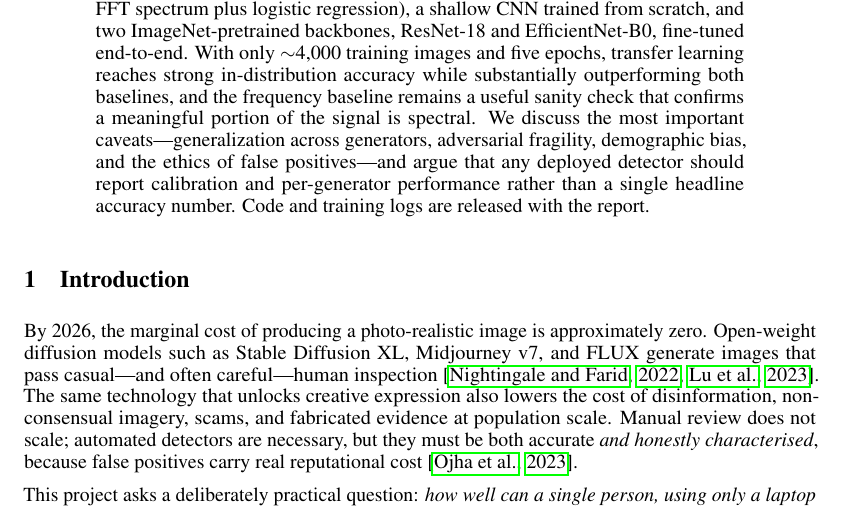
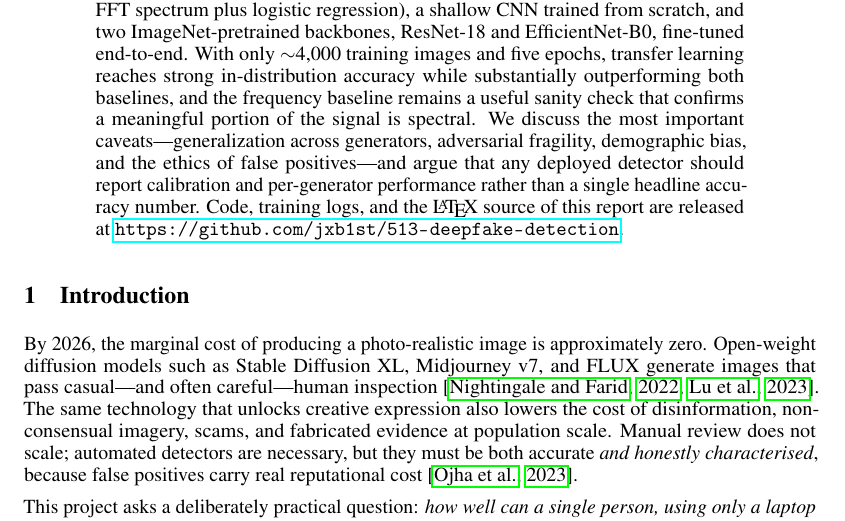
Before and after one commit to jxb1st/513-deepfake-detection, a LaTeX paper (report/main.tex): part of page 1 of 7, cut so that both start at the same text. Compiled offline with pdfLaTeX.

Commit message:
Surface GitHub repo URL in abstract

```diff
--- a/report/main.tex
+++ b/report/main.tex
@@ -53,8 +53,9 @@ discuss the most important caveats---generalization across generators,
 adversarial fragility, demographic bias, and the ethics of false
 positives---and argue that any deployed detector should report
 calibration and per-generator performance rather than a single
-headline accuracy number. Code and training logs are released with the
-report.
+headline accuracy number. Code, training logs, and the {\LaTeX}
+source of this report are released at
+\url{https://github.com/jxb1st/513-deepfake-detection}.
 \end{abstract}
 
 %--------------------------------------------------------------------
```
